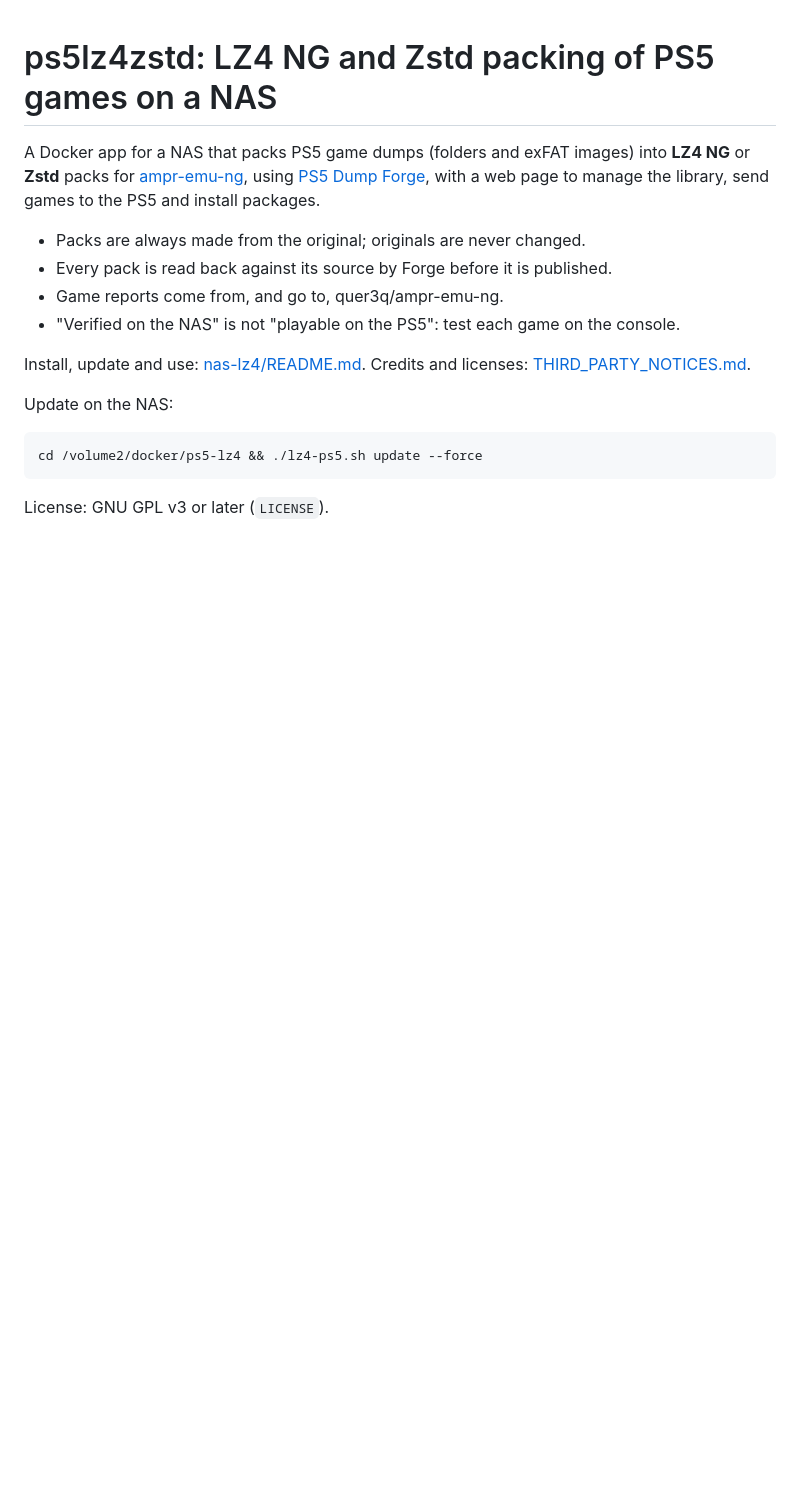
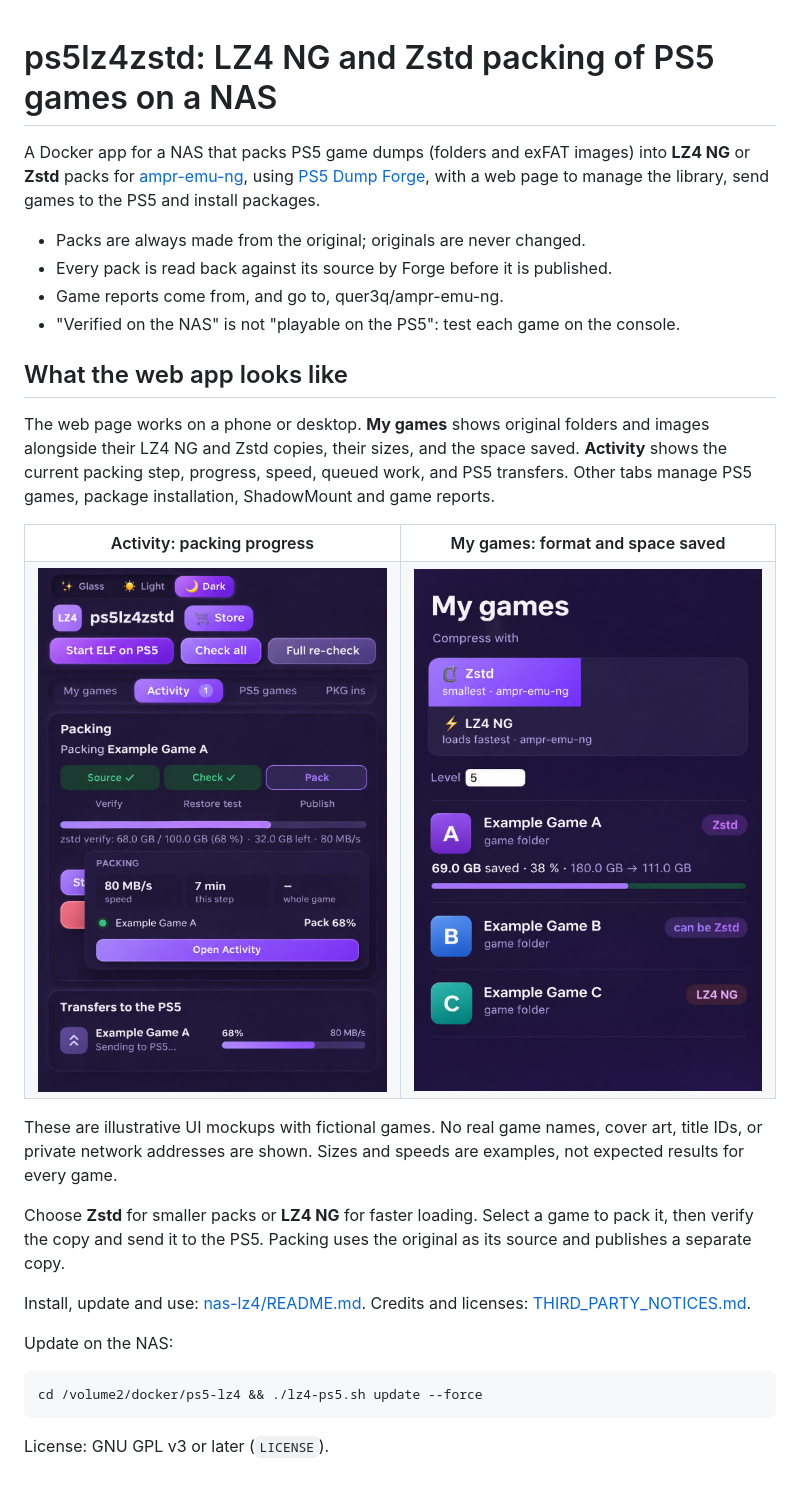
Before and after one commit to dviree/PS5-LZ4-NAS, a Markdown page: README.md, the part around the change. GitHub-like rendering; pictures changed too: docs/screenshots/activity-demo.jpg (added), docs/screenshots/library-demo.jpg (added); blank space fills up the shorter version.

Commit message:
Document web UI with fictional game previews

```diff
--- a/README.md
+++ b/README.md
@@ -10,6 +10,27 @@ to manage the library, send games to the PS5 and install packages.
 - Game reports come from, and go to, quer3q/ampr-emu-ng.
 - "Verified on the NAS" is not "playable on the PS5": test each game on the console.
 
+## What the web app looks like
+
+The web page works on a phone or desktop. **My games** shows original folders
+and images alongside their LZ4 NG and Zstd copies, their sizes, and the space
+saved. **Activity** shows the current packing step, progress, speed, queued
+work, and PS5 transfers. Other tabs manage PS5 games, package installation,
+ShadowMount and game reports.
+
+<table>
+<tr><th>Activity: packing progress</th><th>My games: format and space saved</th></tr>
+<tr><td><img src="docs/screenshots/activity-demo.jpg" alt="Illustrative dark theme Activity view with a fictional game, Zstd packing steps, progress and speed" width="420"></td><td><img src="docs/screenshots/library-demo.jpg" alt="Illustrative dark theme library view with fictional games and Zstd and LZ4 NG format options" width="420"></td></tr>
+</table>
+
+These are illustrative UI mockups with fictional games. No real game names,
+cover art, title IDs, or private network addresses are shown. Sizes and speeds
+are examples, not expected results for every game.
+
+Choose **Zstd** for smaller packs or **LZ4 NG** for faster loading. Select a
+game to pack it, then verify the copy and send it to the PS5. Packing uses the
+original as its source and publishes a separate copy.
+
 Install, update and use: [nas-lz4/README.md](nas-lz4/README.md).
 Credits and licenses: [THIRD_PARTY_NOTICES.md](THIRD_PARTY_NOTICES.md).
 
```
